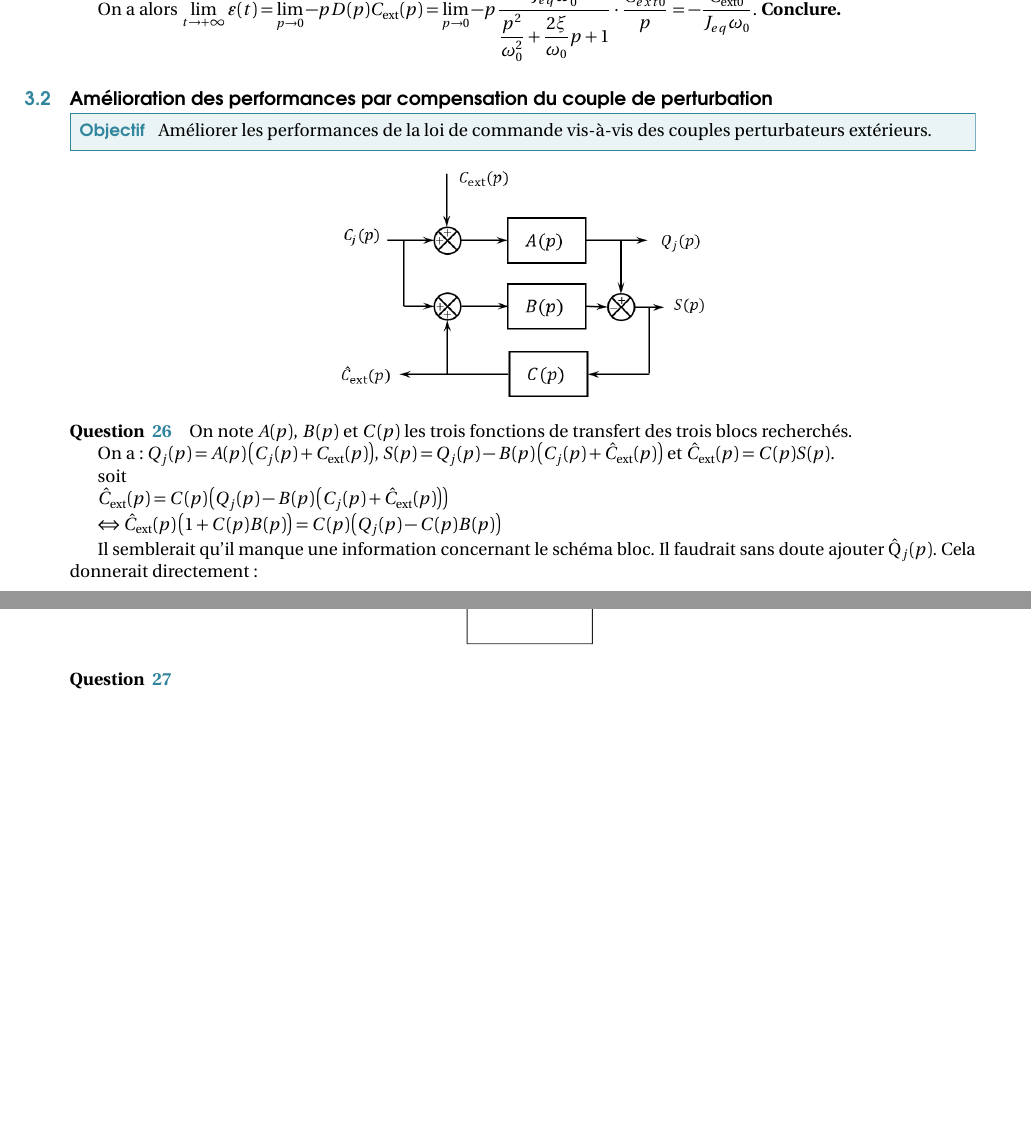
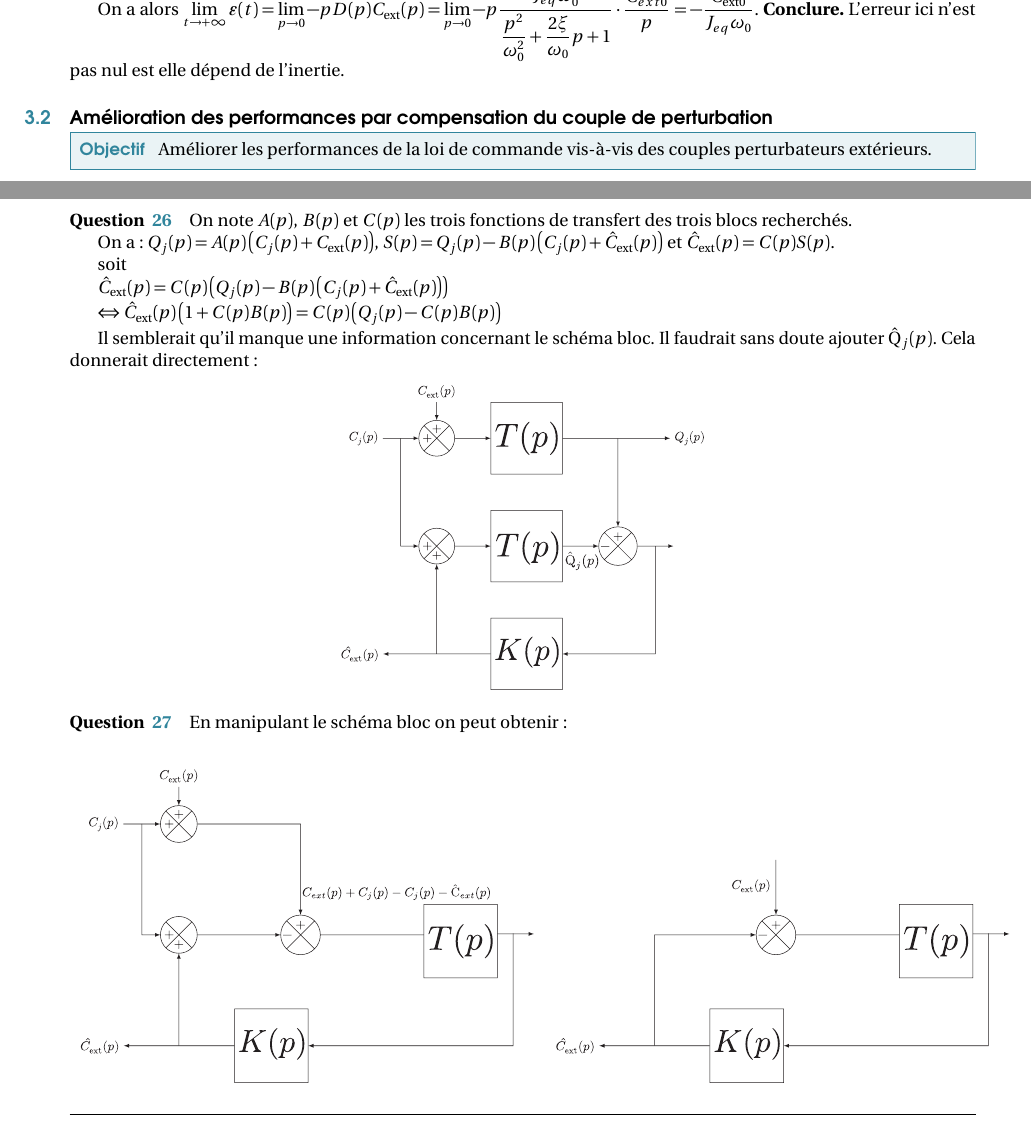
Before and after one commit to xpessoles/TP_Documents_PSI, a LaTeX document (Centrale_2019/Centrale_2019_Corrige_sauvegarde_emilien.tex): two parts of page 8 of 9, joined at a grey line, cut so that both start at the same text, the shorter picture padded with empty space. Compiled offline with pdfLaTeX.

Commit message:
maj emilien

```diff
--- a/Centrale_2019/Centrale_2019_Corrige_sauvegarde_emilien.tex
+++ b/Centrale_2019/Centrale_2019_Corrige_sauvegarde_emilien.tex
@@ -813,7 +813,7 @@ Par ailleurs,  $\varepsilon(p)=-Q_j(p)=-D(p)C_{\text{ext}}(p)$.
 
 On a alors $\lim\limits_{t\to +\infty} \varepsilon(t) = \lim\limits_{p\to 0} -pD(p)C_{\text{ext}}(p)= \lim\limits_{p\to 0} -p\dfrac{\dfrac{1}{J_{eq}\omega_0^2}}{\dfrac{p^2}{\omega_0^2}+\dfrac{2\xi}{\omega_0}p+1}\cdot \dfrac{C_{ext0}}{p}$
 $=  -\dfrac{C_{\text{ext} 0}}{J_{eq}\omega_0}$.
-\textbf{Conclure.}
+\textbf{Conclure.} L'erreur ici n'est pas nul est elle dépend de l'inertie.
 
 
 \subsection{Amélioration des performances par compensation du couple de perturbation}
@@ -842,12 +842,24 @@ $\Leftrightarrow \hat{C}_{\text{ext}}(p) \left(1+ C(p)B(p)\right)=C(p)\left(Q_j(
 Il semblerait qu'il manque une information concernant le schéma bloc. Il faudrait sans doute ajouter \^{Q}$_j(p)$. Cela donnerait directement :
 
 \begin{center}
-\includegraphics[width=0.7\textwidth]{images/DR_B_corrige.pdf}
+\includegraphics[width=0.4\textwidth]{images/DR_B_corrige.pdf}
 \end{center}
 
 \subparagraph{}%27
 
+En manipulant le schéma bloc on peut obtenir :
+
+\begin{center}
+\begin{tabular}{cc}
+\includegraphics[width=0.5\textwidth]{images/DR_B_corrige2.pdf}
+&
+\includegraphics[width=0.5\textwidth]{images/DR_B_corrige3.pdf}
+\end{tabular}
+\end{center}
+
 \subparagraph{}%28
+
+
 
 \subparagraph{}%29
 
```
Also changed, not shown: Centrale_2019/images/DR_B_corrige2.pdf (added), Centrale_2019/images/DR_B_corrige3.pdf (added).
